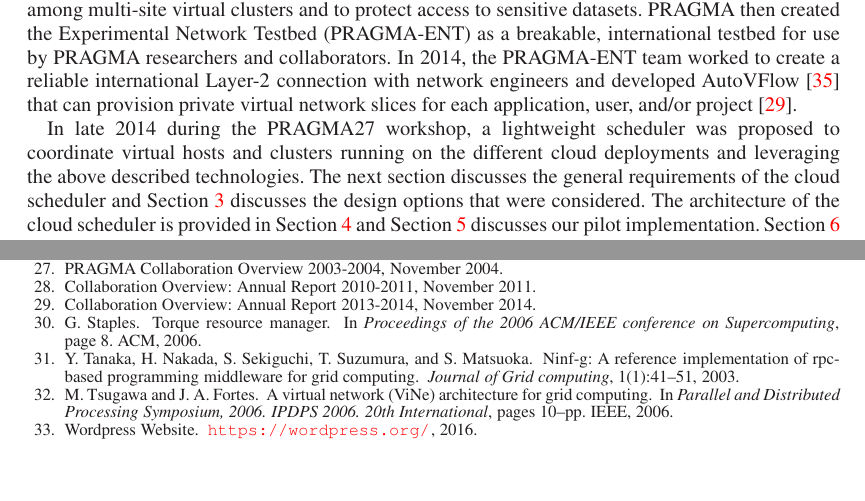
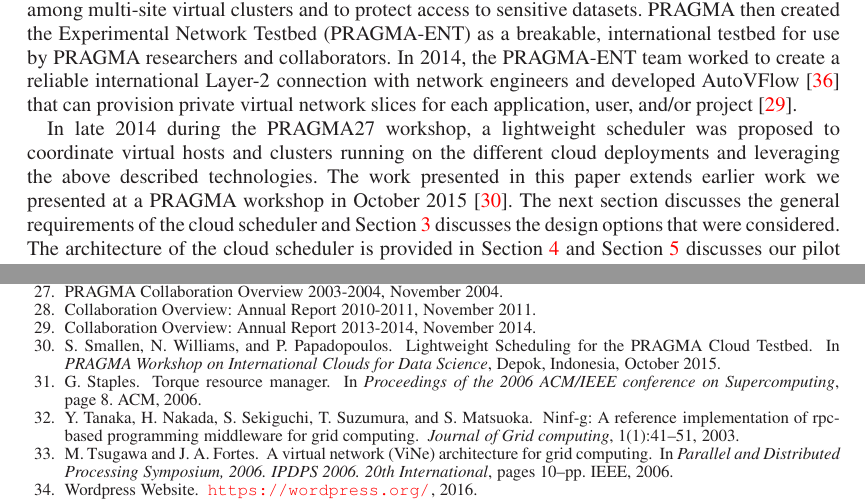
Before and after one commit to shavasmallen/pragma29-icds15, a LaTeX document (paper.tex, which reads paper.bib): two parts of pages 2 and 9 of 9, joined at a grey line, cut so that both start at the same text, the shorter picture padded with empty space. The pictures show the PDF file paper.pdf that the author committed with the source.

Commit message:
Add reference to workshop paper

```diff
--- a/paper.bib
+++ b/paper.bib
@@ -403,3 +403,13 @@ keywords = "Distributed cloud computing "
   isbn={9781339054346},
   url={http://search.proquest.com/docview/1723932723?accountid=14524}
 }
+
+@inproceedings{ourselves,
+  title={{Lightweight Scheduling for the PRAGMA Cloud Testbed}},
+  author={Smallen, Shava and Williams, Nadya and Papadopoulos, Philip},
+  booktitle={{PRAGMA Workshop on International Clouds for Data Science}},
+  month={October},
+  year={2015},
+  address = {Depok, Indonesia},
+  url={https://figshare.com/articles/Lightweight_Scheduling_for_the_PRAGMA_Cloud_Testbed/1551157}
+}
--- a/paper.tex
+++ b/paper.tex
@@ -68,7 +68,7 @@ One early example in 2011 was an AutoDock virtual cluster created for the Avian
 %add "community members"
  began investigating software-defined networking technologies such as OpenFlow~\cite{openflow} in 2013 as a way to create a private network among multi-site virtual clusters and to protect access to sensitive datasets.  PRAGMA then created the Experimental Network Testbed (PRAGMA-ENT) as a breakable, international testbed for use by PRAGMA researchers and collaborators.  In 2014, the PRAGMA-ENT team worked to create a reliable international Layer-2 connection with network engineers and developed AutoVFlow~\cite{autovflow} that can provision private virtual network slices for each application, user, and/or project~\cite{pragmaReport2014}.
 
-In late 2014 during the PRAGMA27 workshop, a lightweight scheduler was proposed to coordinate virtual hosts and clusters running on the different cloud deployments  and leveraging the above described technologies.  The next section discusses the general requirements of the cloud scheduler and Section~\ref{Sec:Design} discusses the design options that were considered.  The architecture of the cloud scheduler is provided in Section~\ref{Sec:Arch} and Section~\ref{Sec:Pilot} discusses our pilot implementation.  Section~\ref{Sec:Conclusions} concludes with our planned future work.
+In late 2014 during the PRAGMA27 workshop, a lightweight scheduler was proposed to coordinate virtual hosts and clusters running on the different cloud deployments  and leveraging the above described technologies.  The work presented in this paper extends earlier work we presented at a PRAGMA workshop in October 2015~\cite{ourselves}.  The next section discusses the general requirements of the cloud scheduler and Section~\ref{Sec:Design} discusses the design options that were considered.  The architecture of the cloud scheduler is provided in Section~\ref{Sec:Arch} and Section~\ref{Sec:Pilot} discusses our pilot implementation.  Section~\ref{Sec:Conclusions} concludes with our planned future work.
 
 % NOTES AND SNIPPET TEXT THAT WAS NO LONGER RELEVANT
 %In 2012, a \textit{vm-deploy} script was developed to automate the process of launching a virtual machine from distributed Gfarm filesystem~\cite{gfarm) to an OpenNebula deployment.  , which later became \textit{pragma\_boot} in 2013, to automate the VM porting process from one cloud deployment to another~\cite{pragmaReport2012,pragmaReport2013}.
```
Also changed, not shown: paper.pdf.
